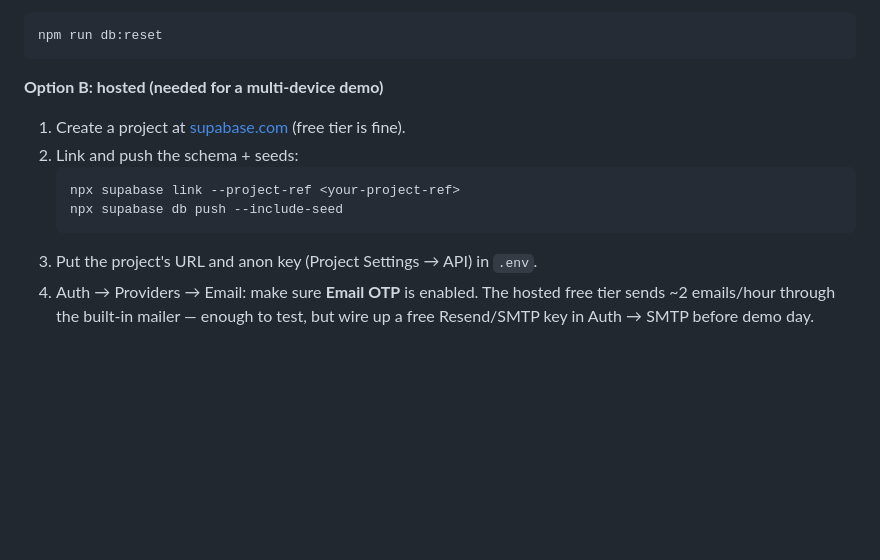
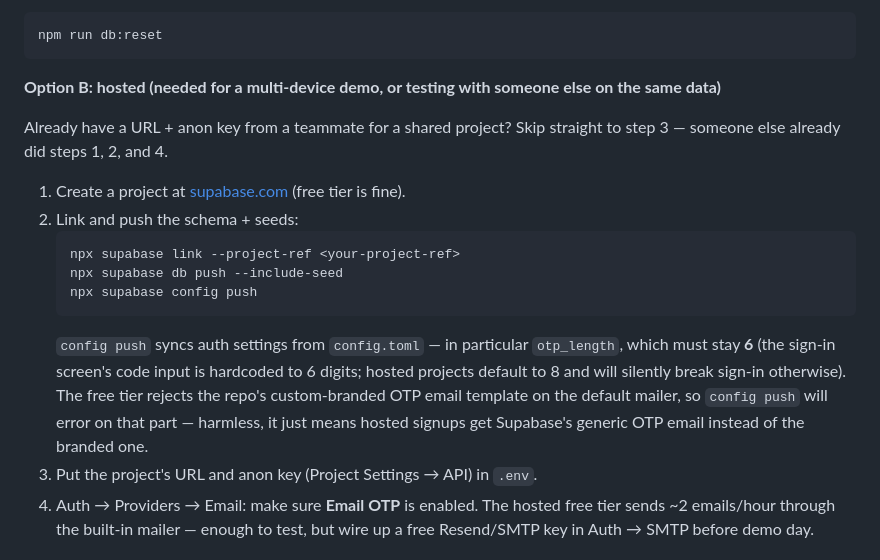
Before and after one commit to Mai-First/seatmates, a Markdown page: README.md, the part around the change. Drawn GitHub-style; blank space fills up the shorter version.

Commit message:
Document hosted Supabase setup: shared-project shortcut and OTP gotcha
Add a shortcut for teammates who already have shared hosted
credentials, and document `supabase config push` plus the otp_length
mismatch (hosted defaults to 8 digits, app hardcodes a 6-digit input).

Co-Authored-By: Claude Sonnet 5 <noreply@anthropic.com>

````diff
--- a/README.md
+++ b/README.md
@@ -60,14 +60,26 @@ factory reset (fresh schema + catalog + demo data):
 npm run db:reset
 ```
 
-**Option B: hosted (needed for a multi-device demo)**
+**Option B: hosted (needed for a multi-device demo, or testing with someone
+else on the same data)**
+
+Already have a URL + anon key from a teammate for a shared project? Skip
+straight to step 3 — someone else already did steps 1, 2, and 4.
 
 1. Create a project at [supabase.com](https://supabase.com) (free tier is fine).
 2. Link and push the schema + seeds:
    ```bash
    npx supabase link --project-ref <your-project-ref>
    npx supabase db push --include-seed
+   npx supabase config push
    ```
+   `config push` syncs auth settings from `config.toml` — in particular
+   `otp_length`, which must stay **6** (the sign-in screen's code input is
+   hardcoded to 6 digits; hosted projects default to 8 and will silently break
+   sign-in otherwise). The free tier rejects the repo's custom-branded OTP
+   email template on the default mailer, so `config push` will error on that
+   part — harmless, it just means hosted signups get Supabase's generic OTP
+   email instead of the branded one.
 3. Put the project's URL and anon key (Project Settings → API) in `.env`.
 4. Auth → Providers → Email: make sure **Email OTP** is enabled. The hosted
    free tier sends ~2 emails/hour through the built-in mailer — enough to test,
````
